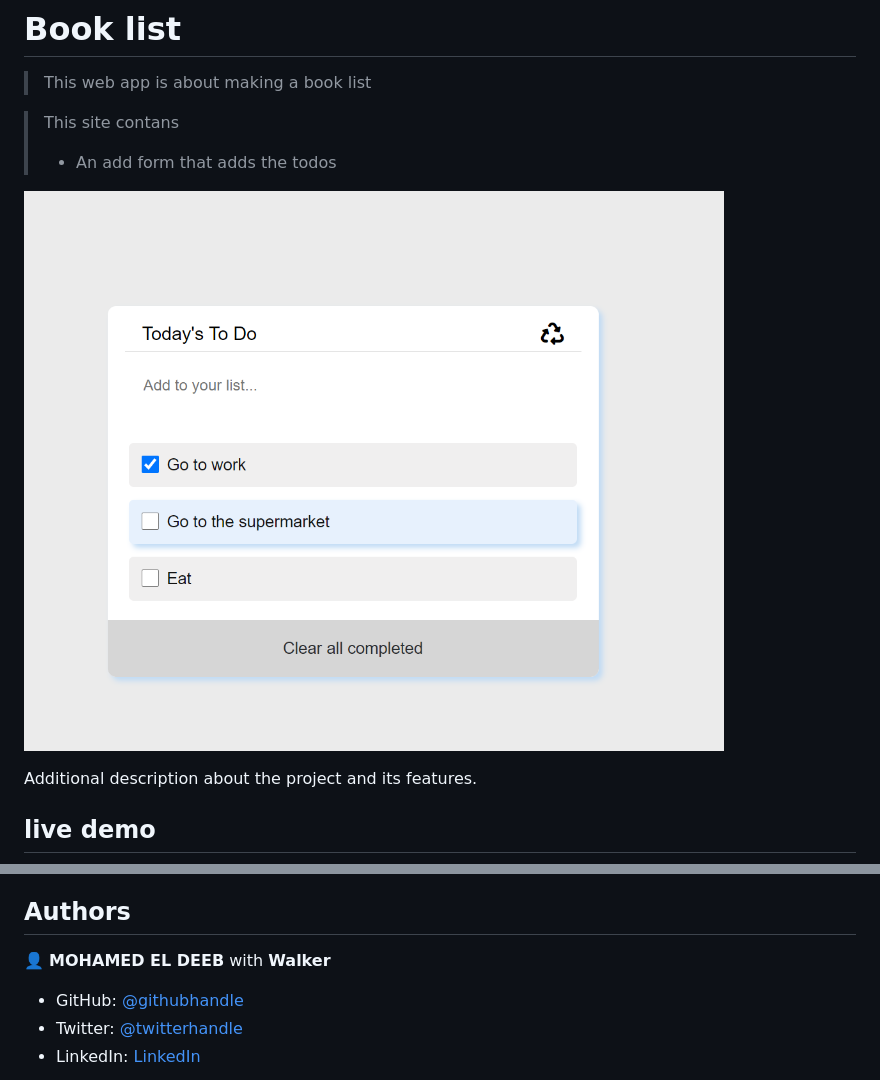
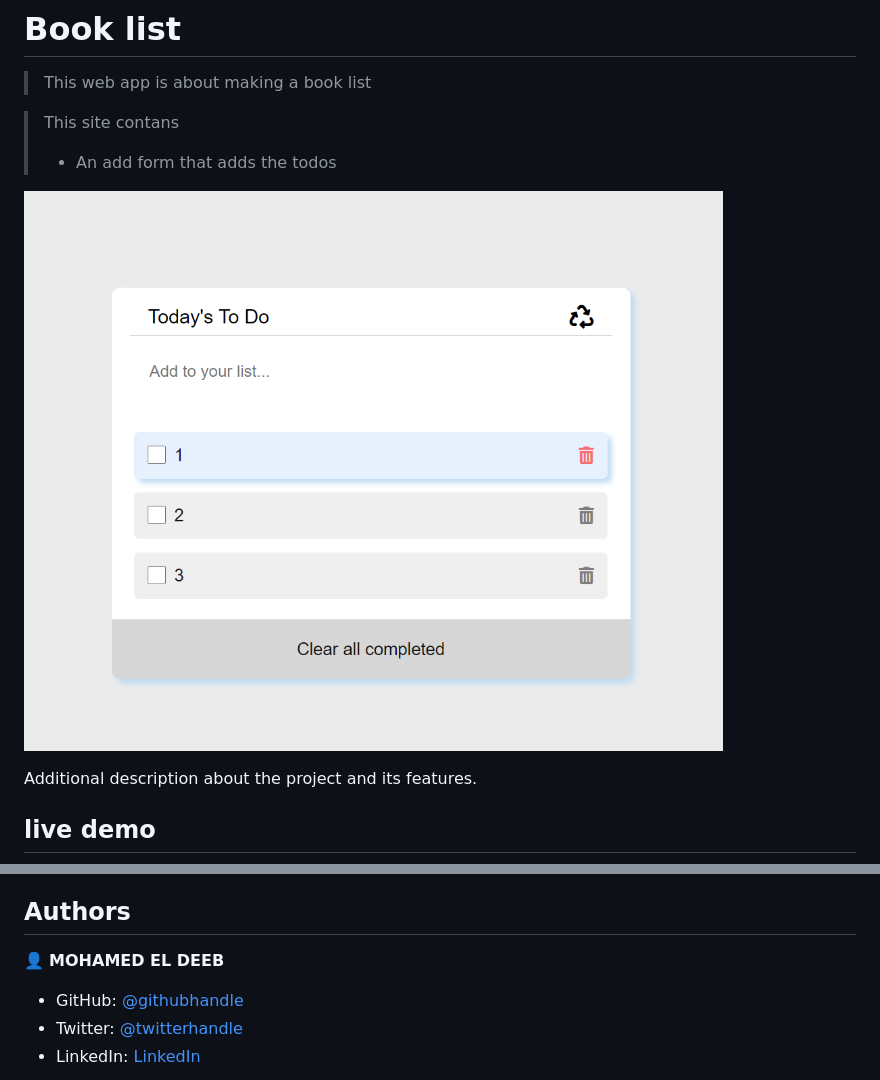
Before and after one commit to eng-mohamed-eldeeb/todo_list, a Markdown page: README.md, 2 parts joined by grey strips. GitHub-like rendering; pictures changed too: img/Screenshot.png.

```diff
--- a/README.md
+++ b/README.md
@@ -38,7 +38,7 @@ Additional description about the project and its features.
 
 ## Authors
 
-👤 **MOHAMED EL DEEB** with **Walker**
+👤 **MOHAMED EL DEEB**
 
 - GitHub: [@githubhandle](https://github.com/eng-mohamed-eldeeb)
 - Twitter: [@twitterhandle](https://https://twitter.com/eldeeb_3o)
```
Also changed, not shown: 1 other file.
